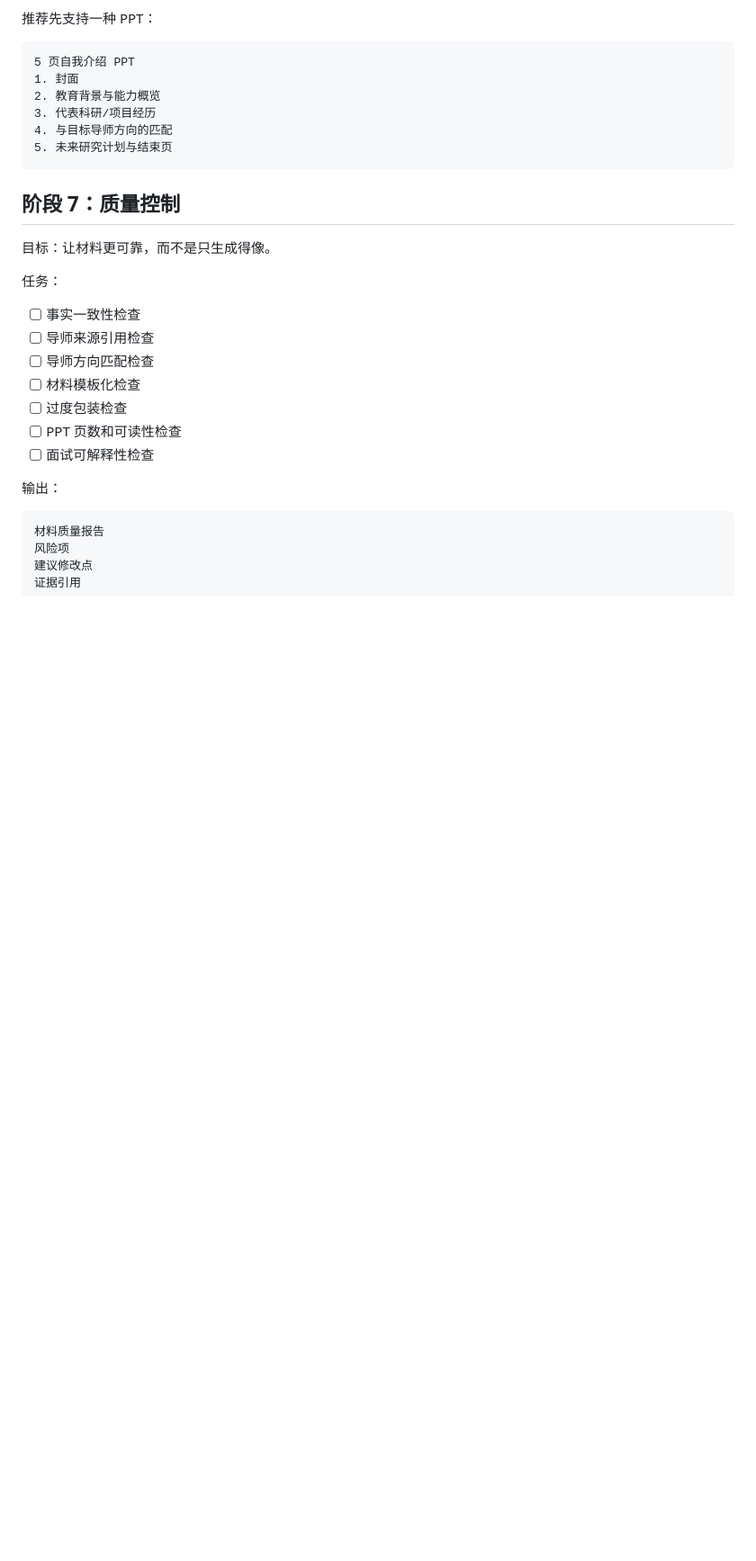
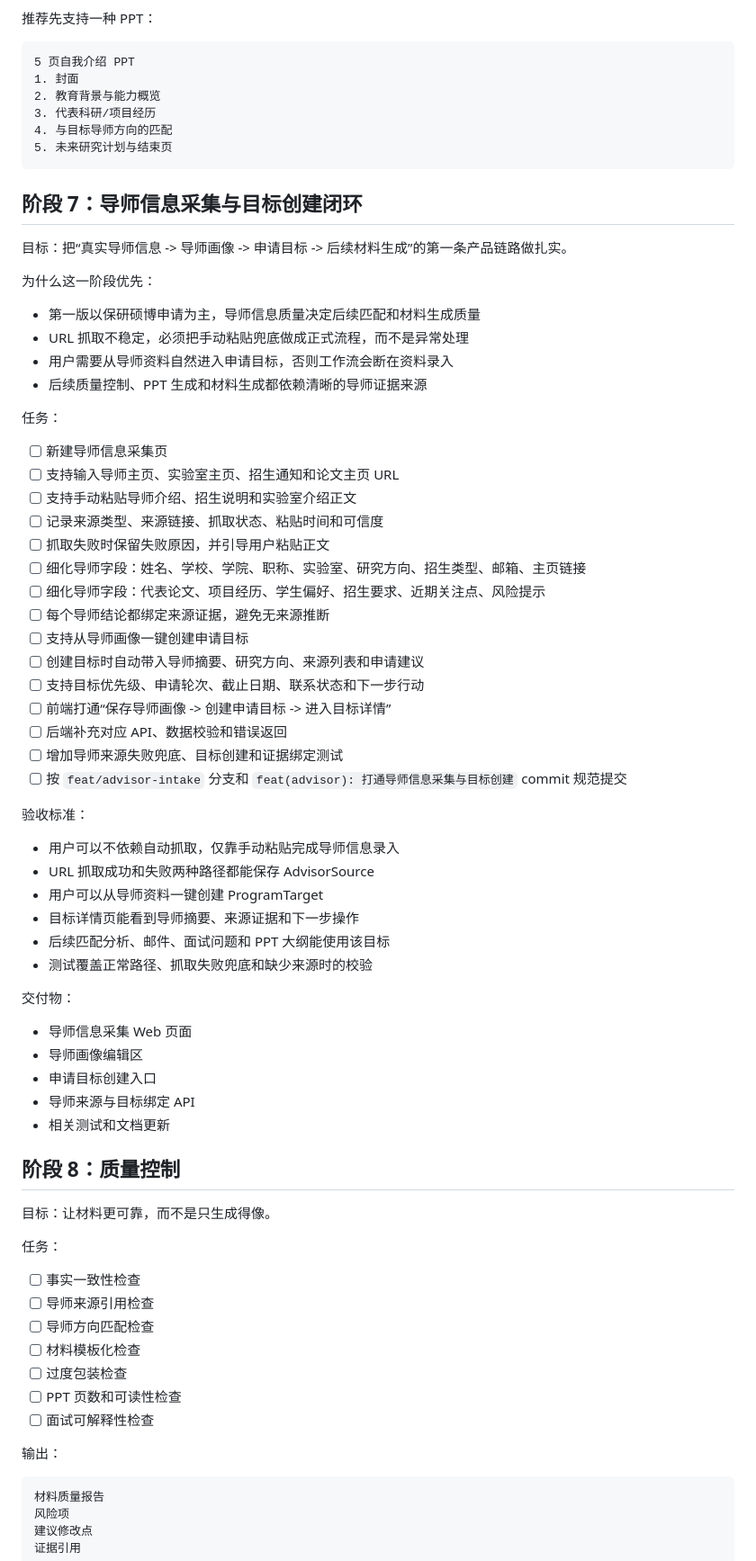
Before and after one commit to Bubble252/offer-harvester, a Markdown page: docs/03_execution_plan.md, the part around one of its changes. Shown at 90% size. Rendered like a GitHub page; blank space fills up the shorter version.

Commit message:
docs(plan): 明确导师采集阶段为下一步
背景：

- 用户确认下一步是否已写入规划文档。

- 原执行计划中阶段 7 是质量控制，没有单列导师信息采集与目标创建闭环。

变更：

- 新增阶段 7：导师信息采集与目标创建闭环。

- 将原质量控制和演示案例阶段顺延。

- 更新当前建议，明确下一步从导师采集页、兜底输入和目标创建开始。

验证：

- rg 检查阶段标题和当前建议。

- git diff --check

- git diff --cached --check

边界：

- 本次只修改规划文档，不改业务代码。

````diff
--- a/docs/03_execution_plan.md
+++ b/docs/03_execution_plan.md
@@ -268,7 +268,53 @@ GET  /api/report
 5. 未来研究计划与结束页
 ```
 
-## 阶段 7：质量控制
+## 阶段 7：导师信息采集与目标创建闭环
+
+目标：把“真实导师信息 -> 导师画像 -> 申请目标 -> 后续材料生成”的第一条产品链路做扎实。
+
+为什么这一阶段优先：
+
+- 第一版以保研硕博申请为主，导师信息质量决定后续匹配和材料生成质量
+- URL 抓取不稳定，必须把手动粘贴兜底做成正式流程，而不是异常处理
+- 用户需要从导师资料自然进入申请目标，否则工作流会断在资料录入
+- 后续质量控制、PPT 生成和材料生成都依赖清晰的导师证据来源
+
+任务：
+
+- [ ] 新建导师信息采集页
+- [ ] 支持输入导师主页、实验室主页、招生通知和论文主页 URL
+- [ ] 支持手动粘贴导师介绍、招生说明和实验室介绍正文
+- [ ] 记录来源类型、来源链接、抓取状态、粘贴时间和可信度
+- [ ] 抓取失败时保留失败原因，并引导用户粘贴正文
+- [ ] 细化导师字段：姓名、学校、学院、职称、实验室、研究方向、招生类型、邮箱、主页链接
+- [ ] 细化导师字段：代表论文、项目经历、学生偏好、招生要求、近期关注点、风险提示
+- [ ] 每个导师结论都绑定来源证据，避免无来源推断
+- [ ] 支持从导师画像一键创建申请目标
+- [ ] 创建目标时自动带入导师摘要、研究方向、来源列表和申请建议
+- [ ] 支持目标优先级、申请轮次、截止日期、联系状态和下一步行动
+- [ ] 前端打通“保存导师画像 -> 创建申请目标 -> 进入目标详情”
+- [ ] 后端补充对应 API、数据校验和错误返回
+- [ ] 增加导师来源失败兜底、目标创建和证据绑定测试
+- [ ] 按 `feat/advisor-intake` 分支和 `feat(advisor): 打通导师信息采集与目标创建` commit 规范提交
+
+验收标准：
+
+- 用户可以不依赖自动抓取，仅靠手动粘贴完成导师信息录入
+- URL 抓取成功和失败两种路径都能保存 AdvisorSource
+- 用户可以从导师资料一键创建 ProgramTarget
+- 目标详情页能看到导师摘要、来源证据和下一步操作
+- 后续匹配分析、邮件、面试问题和 PPT 大纲能使用该目标
+- 测试覆盖正常路径、抓取失败兜底和缺少来源时的校验
+
+交付物：
+
+- 导师信息采集 Web 页面
+- 导师画像编辑区
+- 申请目标创建入口
+- 导师来源与目标绑定 API
+- 相关测试和文档更新
+
+## 阶段 8：质量控制
 
 目标：让材料更可靠，而不是只生成得像。
 
````
Also changed, not shown: other parts of docs/03_execution_plan.md (+8 -8 lines).
